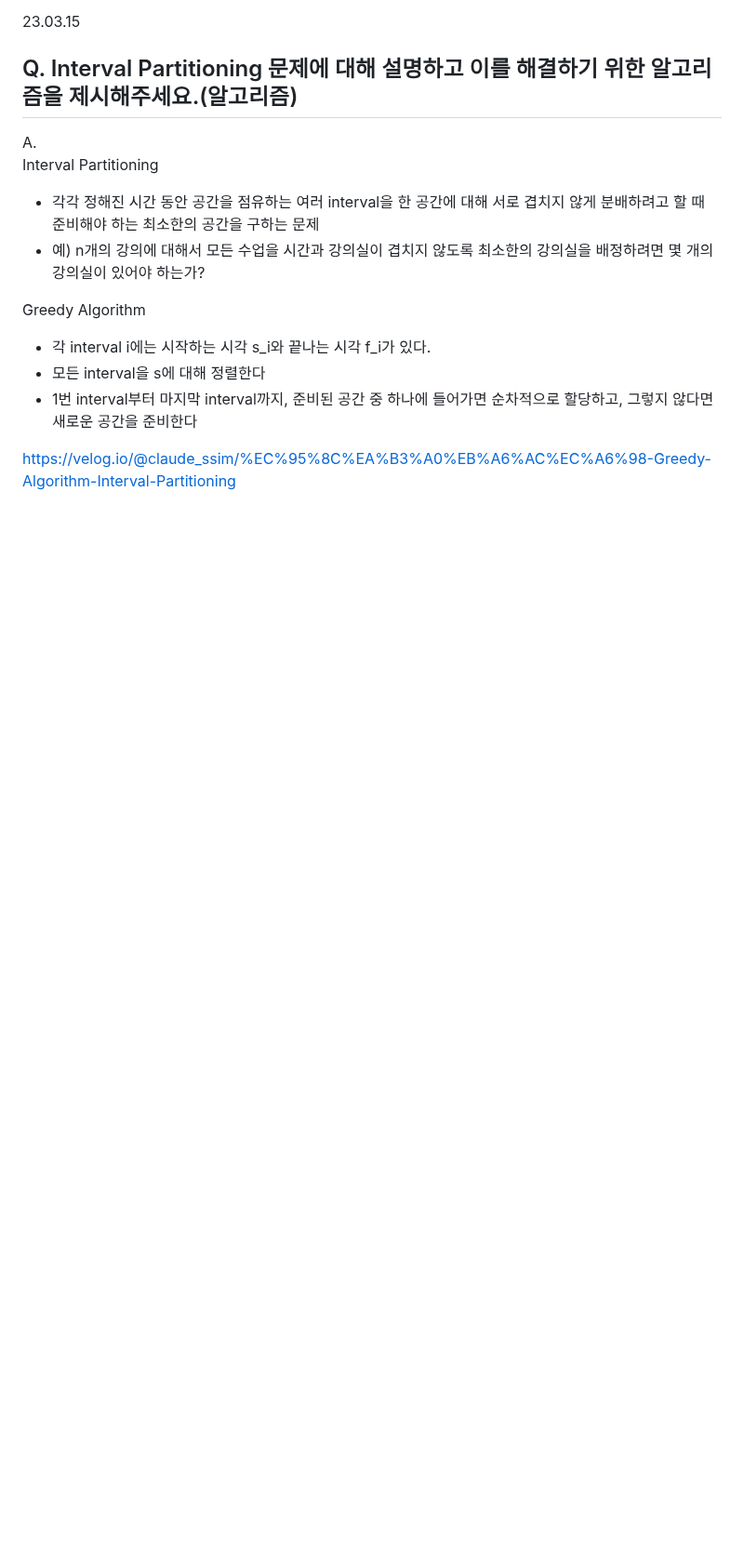
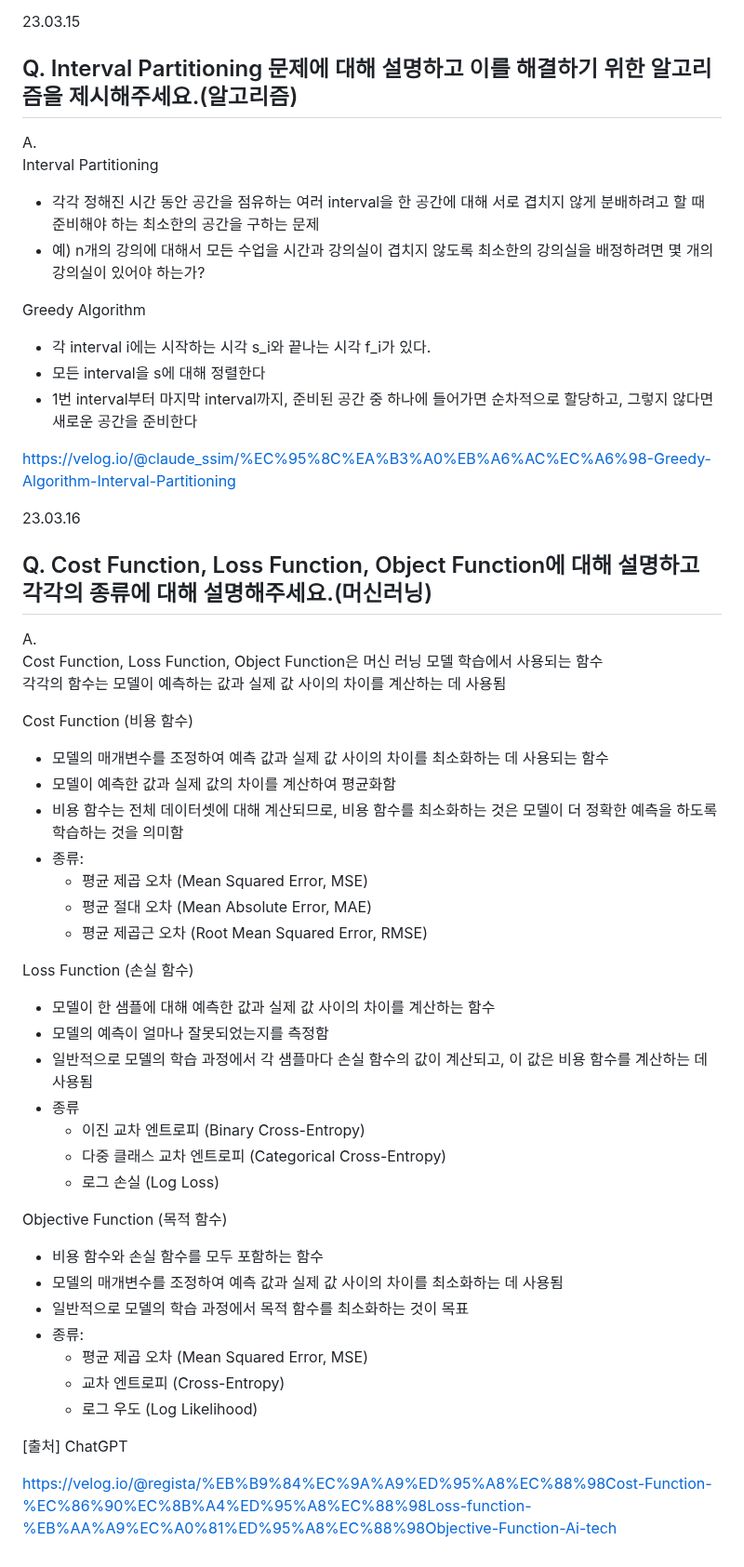
Before and after one commit to jaehyun-dev/Today-I-Learned, a Markdown page: CS Q&A a Day/Notes.md, the part around the change. Shown at 93% size. Drawn GitHub-style; blank space fills up the shorter version.

```diff
--- a/CS Q&A a Day/Notes.md
+++ b/CS Q&A a Day/Notes.md
@@ -2810,3 +2810,42 @@ Greedy Algorithm
 - 1번 interval부터 마지막 interval까지, 준비된 공간 중 하나에 들어가면 순차적으로 할당하고, 그렇지 않다면 새로운 공간을 준비한다
 
 https://velog.io/@claude_ssim/%EC%95%8C%EA%B3%A0%EB%A6%AC%EC%A6%98-Greedy-Algorithm-Interval-Partitioning
+
+23.03.16
+## Q. Cost Function, Loss Function, Object Function에 대해 설명하고 각각의 종류에 대해 설명해주세요.(머신러닝)
+
+A.
+Cost Function, Loss Function, Object Function은 머신 러닝 모델 학습에서 사용되는 함수
+각각의 함수는 모델이 예측하는 값과 실제 값 사이의 차이를 계산하는 데 사용됨
+
+Cost Function (비용 함수)
+- 모델의 매개변수를 조정하여 예측 값과 실제 값 사이의 차이를 최소화하는 데 사용되는 함수
+- 모델이 예측한 값과 실제 값의 차이를 계산하여 평균화함
+- 비용 함수는 전체 데이터셋에 대해 계산되므로, 비용 함수를 최소화하는 것은 모델이 더 정확한 예측을 하도록 학습하는 것을 의미함
+- 종류:
+    - 평균 제곱 오차 (Mean Squared Error, MSE)
+    - 평균 절대 오차 (Mean Absolute Error, MAE)
+    - 평균 제곱근 오차 (Root Mean Squared Error, RMSE)
+
+Loss Function (손실 함수)
+- 모델이 한 샘플에 대해 예측한 값과 실제 값 사이의 차이를 계산하는 함수
+- 모델의 예측이 얼마나 잘못되었는지를 측정함
+- 일반적으로 모델의 학습 과정에서 각 샘플마다 손실 함수의 값이 계산되고, 이 값은 비용 함수를 계산하는 데 사용됨
+- 종류
+    - 이진 교차 엔트로피 (Binary Cross-Entropy)
+    - 다중 클래스 교차 엔트로피 (Categorical Cross-Entropy)
+    - 로그 손실 (Log Loss)
+
+Objective Function (목적 함수)
+- 비용 함수와 손실 함수를 모두 포함하는 함수
+- 모델의 매개변수를 조정하여 예측 값과 실제 값 사이의 차이를 최소화하는 데 사용됨
+- 일반적으로 모델의 학습 과정에서 목적 함수를 최소화하는 것이 목표
+- 종류:
+    - 평균 제곱 오차 (Mean Squared Error, MSE)
+    - 교차 엔트로피 (Cross-Entropy)
+    - 로그 우도 (Log Likelihood)
+
+[출처]
+ChatGPT
+
+https://velog.io/@regista/%EB%B9%84%EC%9A%A9%ED%95%A8%EC%88%98Cost-Function-%EC%86%90%EC%8B%A4%ED%95%A8%EC%88%98Loss-function-%EB%AA%A9%EC%A0%81%ED%95%A8%EC%88%98Objective-Function-Ai-tech
```
